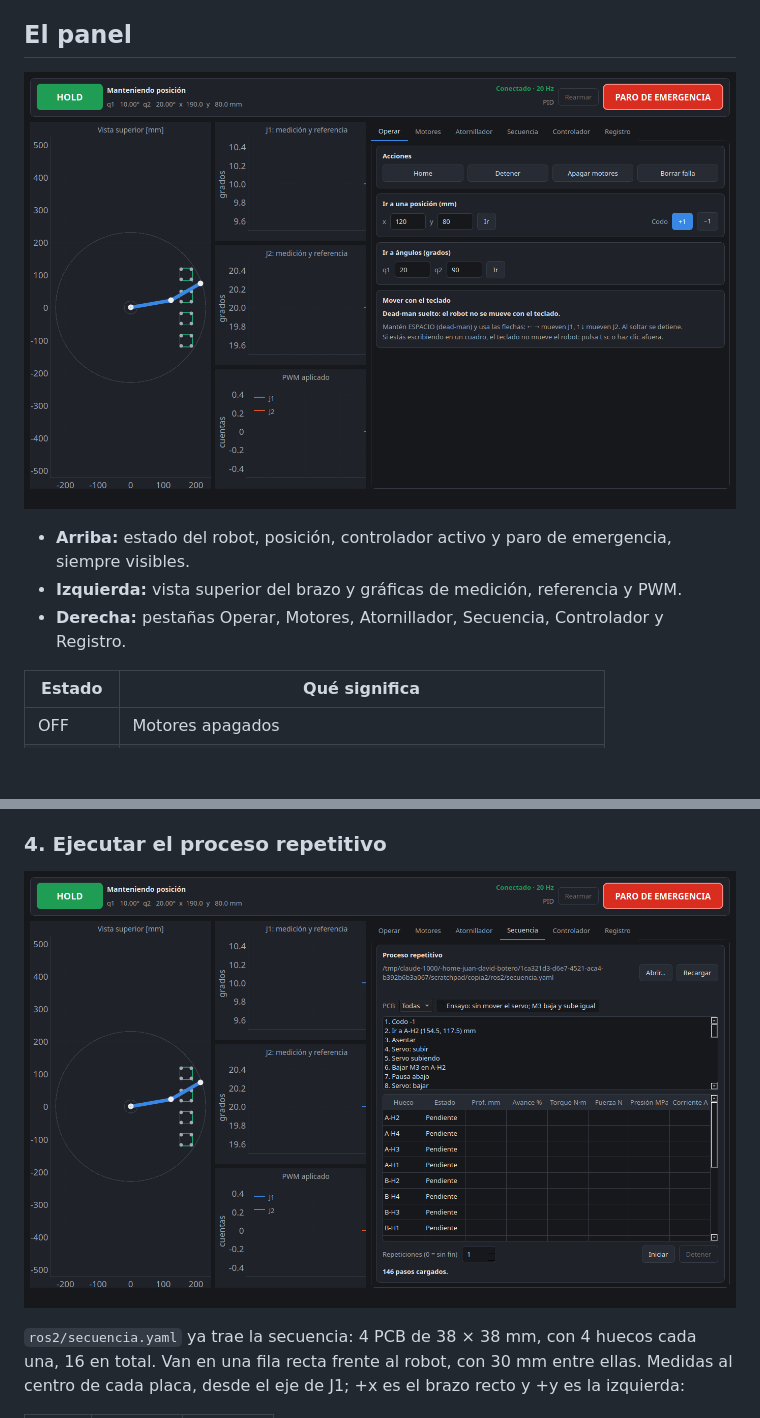
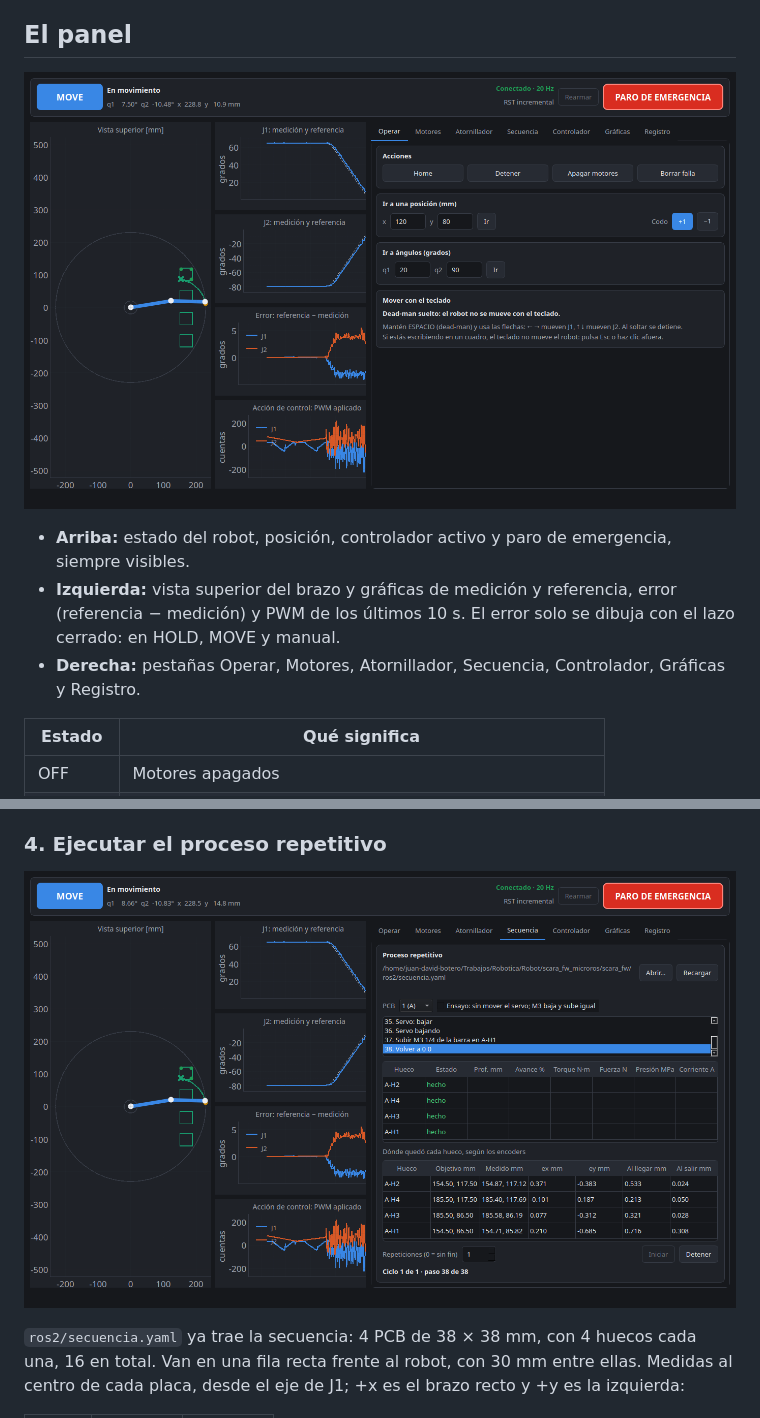
Before and after one commit to juandavidbc1-collab/SCARA_PROCCES, a Markdown page: docs/MANUAL.md, 2 parts joined by grey strips. GitHub-like rendering; pictures changed too: docs/img/panel_operar.png, docs/img/panel_secuencia.png; blank space fills up the shorter version.

```diff
--- a/docs/MANUAL.md
+++ b/docs/MANUAL.md
@@ -40,8 +40,8 @@ El encabezado del panel debe decir **Conectado · 20 Hz**. Si dice **SIN DATOS D
 ![Panel de control](img/panel_operar.png)
 
 - **Arriba:** estado del robot, posición, controlador activo y paro de emergencia, siempre visibles.
-- **Izquierda:** vista superior del brazo y gráficas de medición, referencia y PWM.
-- **Derecha:** pestañas Operar, Motores, Atornillador, Secuencia, Controlador y Registro.
+- **Izquierda:** vista superior del brazo y gráficas de medición y referencia, error (referencia − medición) y PWM de los últimos 10 s. El error solo se dibuja con el lazo cerrado: en HOLD, MOVE y manual.
+- **Derecha:** pestañas Operar, Motores, Atornillador, Secuencia, Controlador, Gráficas y Registro.
 
 | Estado | Qué significa |
 |---|---|
```
Also changed, not shown: other parts of docs/MANUAL.md (+23 -1 lines), docs/img/panel_atornillador.png, docs/img/panel_controlador.png, docs/img/panel_graficas.png (added), docs/img/panel_motores.png, 5 other files.
